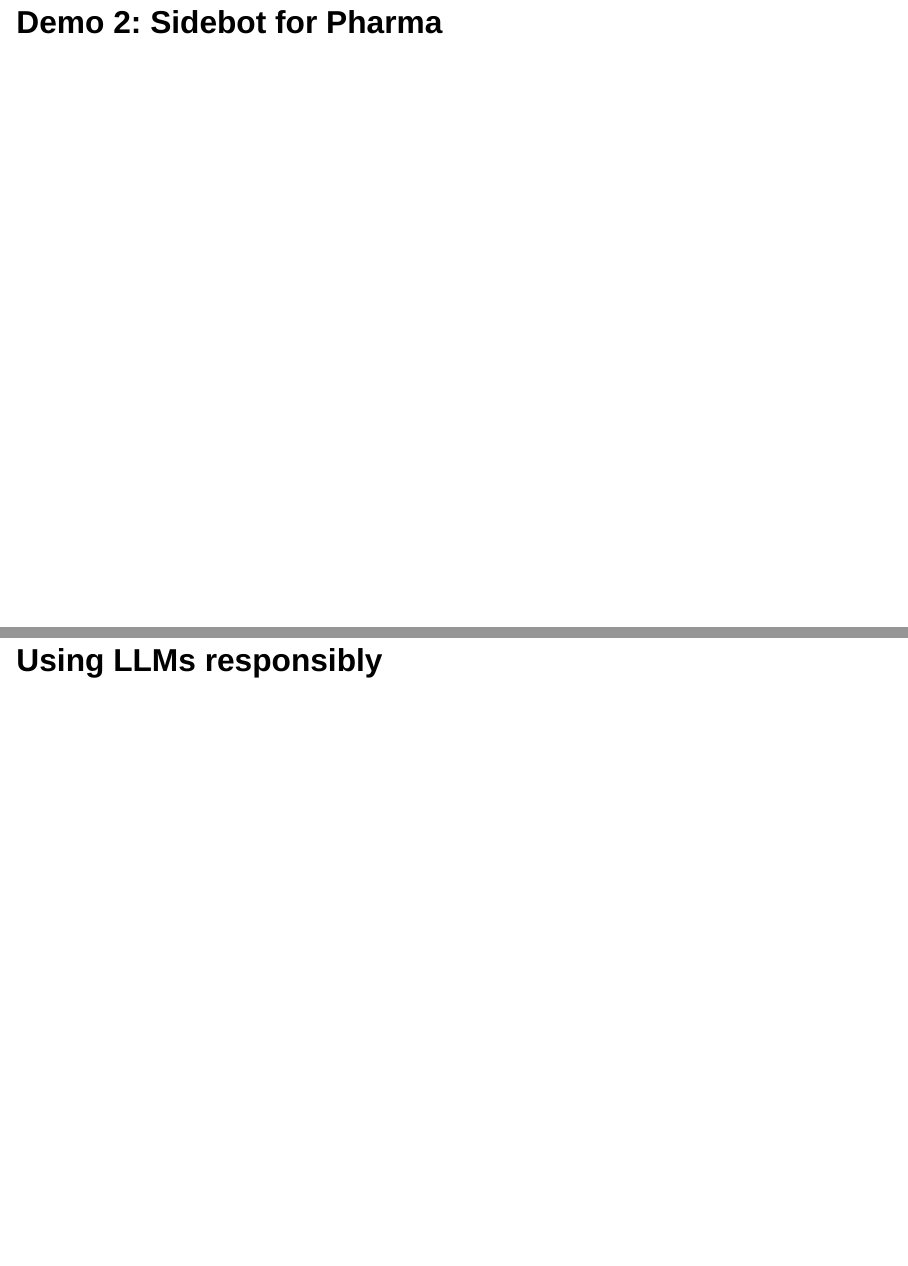
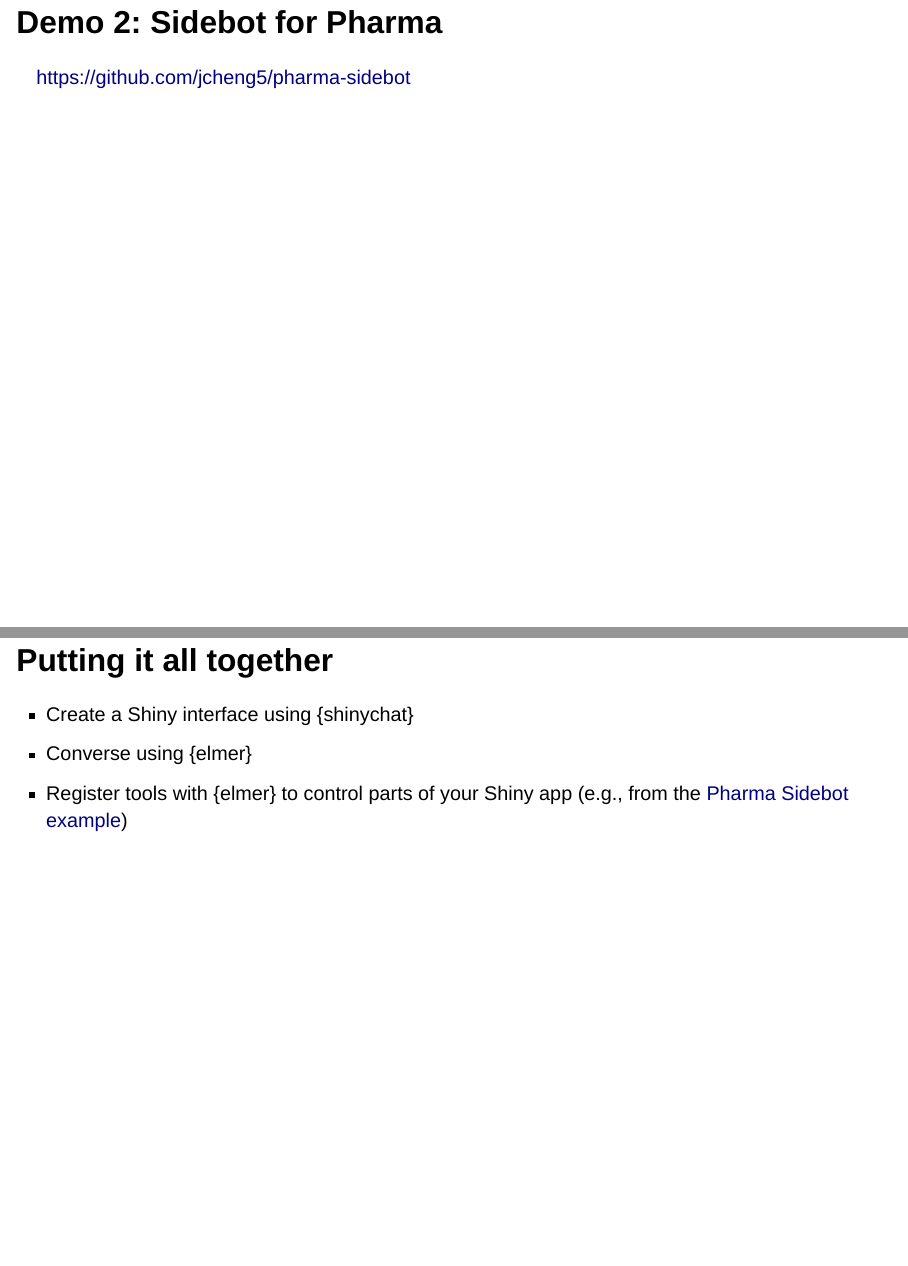
Before and after one commit to jcheng5/pharma-ai-2024, a Quarto document (index.qmd): pages 8 and 24 of 29 before the commit and pages 8 and 24 of 30 after it, joined at a grey line. Rendered offline with R 4.5, knitr and Pandoc in place of Quarto, with nearby package versions; drawn as Slidy slides in place of the format the file asks for; some code elsewhere in the file could not run offline.

Commit message:
Slide changes

````diff
--- a/index.qmd
+++ b/index.qmd
@@ -242,6 +246,12 @@
 shinyApp(ui, server)
 ```
 
+## Putting it all together
+
+- Create a Shiny interface using {shinychat}
+- Converse using {elmer}
+- Register tools with {elmer} to control parts of your Shiny app (e.g., from the [Pharma Sidebot example](https://github.com/jcheng5/pharma-sidebot/blob/de0b5506824d1ad9a4ef9c105f5c32dce0f7b455/app.R#L169-L196))
+
 # Using LLMs responsibly
 
 ## What are the dangers?
````
Also changed, not shown: index.qmd (4 more changed lines).
